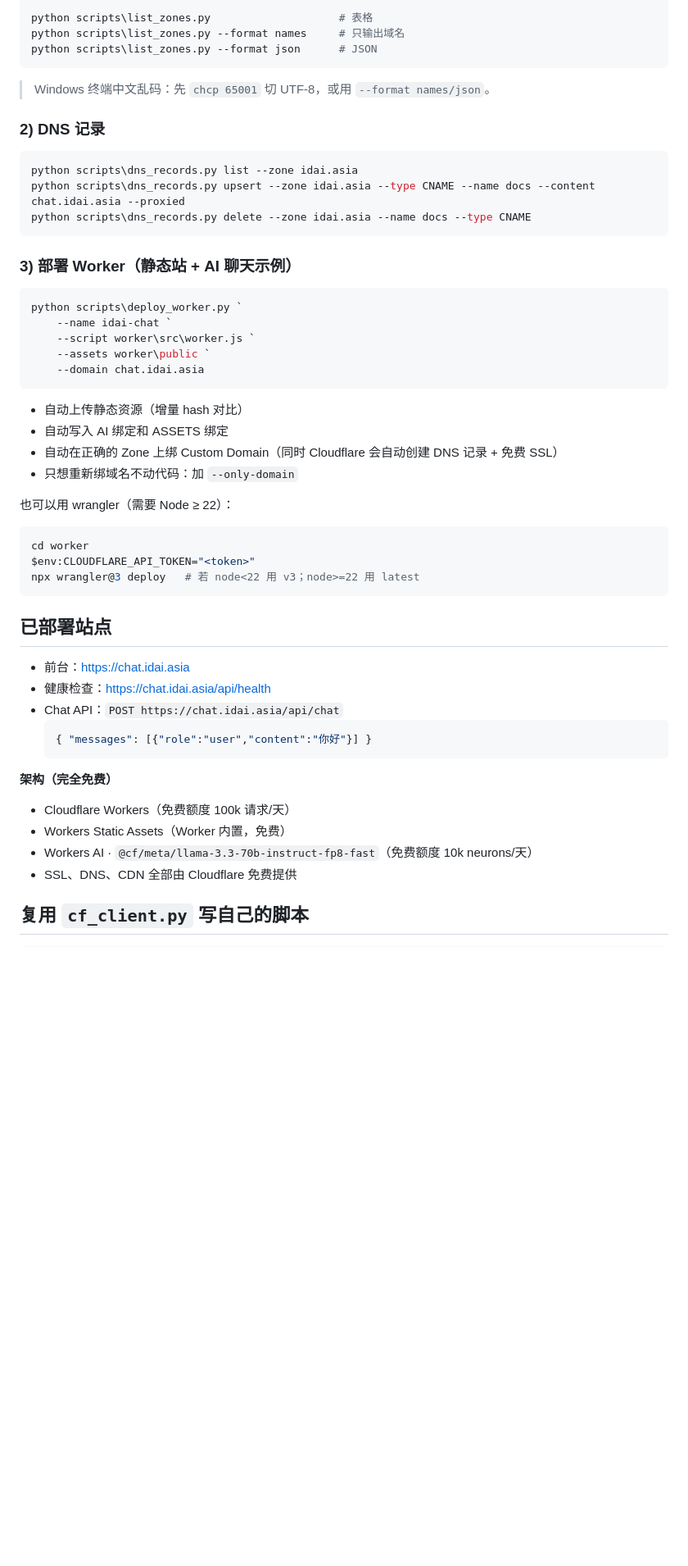
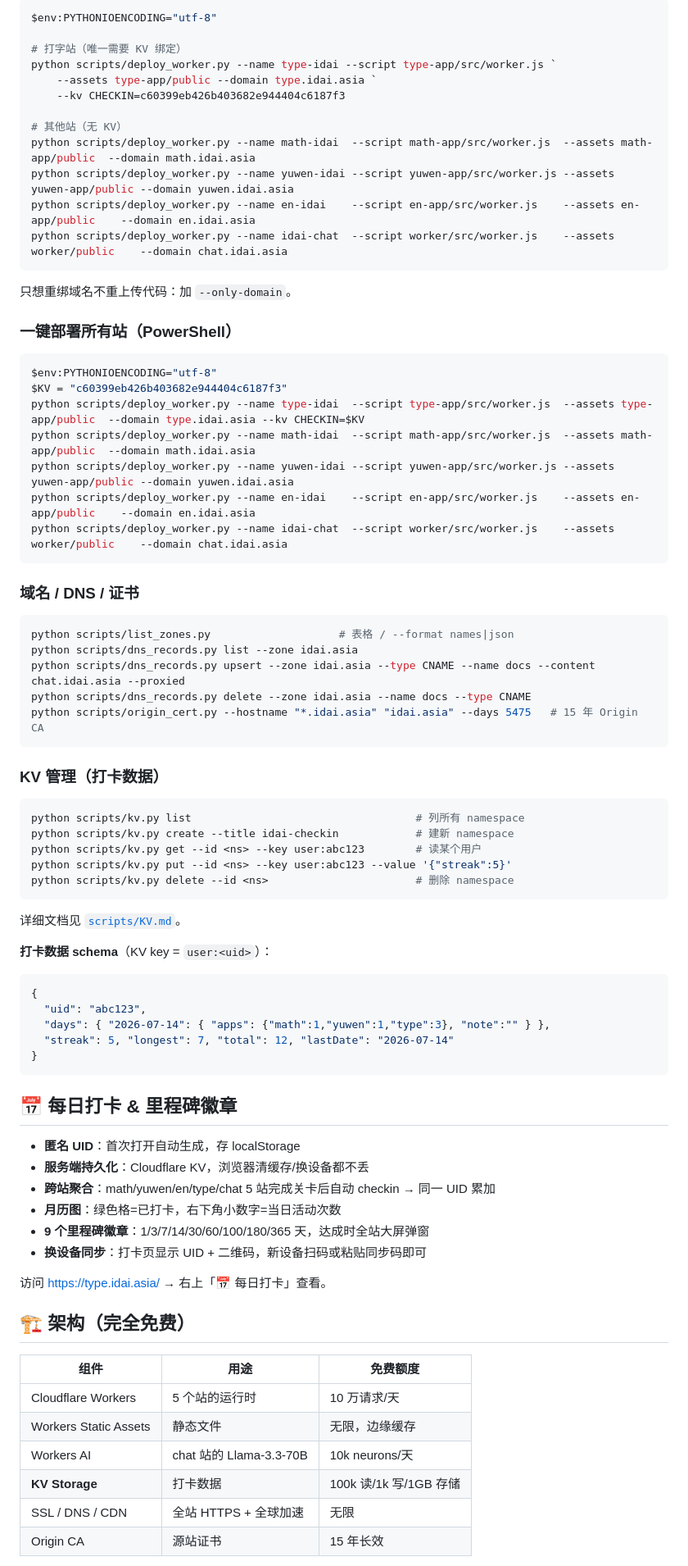
Before and after one commit to hgxlw6/cloudflare-toolbox, a Markdown page: README.md, the part around one of its changes. Shown at 82% size. Rendered like a GitHub page; blank space fills up the shorter version.

Commit message:
docs(readme): overhaul with 5-site matrix, KV checkin architecture, milestones, bootstrap flow

````diff
--- a/README.md
+++ b/README.md
@@ -50,55 +87,83 @@ cloudflare-test/
 
 ```powershell
-python scripts\list_zones.py                    # 表格
-python scripts\list_zones.py --format names     # 只输出域名
-python scripts\list_zones.py --format json      # JSON
+$env:PYTHONIOENCODING="utf-8"
+
+# 打字站（唯一需要 KV 绑定）
+python scripts/deploy_worker.py --name type-idai --script type-app/src/worker.js `
+    --assets type-app/public --domain type.idai.asia `
+    --kv CHECKIN=c60399eb426b403682e944404c6187f3
+
+# 其他站（无 KV）
+python scripts/deploy_worker.py --name math-idai  --script math-app/src/worker.js  --assets math-app/public  --domain math.idai.asia
+python scripts/deploy_worker.py --name yuwen-idai --script yuwen-app/src/worker.js --assets yuwen-app/public --domain yuwen.idai.asia
+python scripts/deploy_worker.py --name en-idai    --script en-app/src/worker.js    --assets en-app/public    --domain en.idai.asia
+python scripts/deploy_worker.py --name idai-chat  --script worker/src/worker.js    --assets worker/public    --domain chat.idai.asia
 ```
 
-> Windows 终端中文乱码：先 `chcp 65001` 切 UTF-8，或用 `--format names/json`。
+只想重绑域名不重上传代码：加 `--only-domain`。
 
-### 2) DNS 记录
+### 一键部署所有站（PowerShell）
 
 ```powershell
-python scripts\dns_records.py list --zone idai.asia
-python scripts\dns_records.py upsert --zone idai.asia --type CNAME --name docs --content chat.idai.asia --proxied
-python scripts\dns_records.py delete --zone idai.asia --name docs --type CNAME
+$env:PYTHONIOENCODING="utf-8"
+$KV = "c60399eb426b403682e944404c6187f3"
+python scripts/deploy_worker.py --name type-idai  --script type-app/src/worker.js  --assets type-app/public  --domain type.idai.asia --kv CHECKIN=$KV
+python scripts/deploy_worker.py --name math-idai  --script math-app/src/worker.js  --assets math-app/public  --domain math.idai.asia
+python scripts/deploy_worker.py --name yuwen-idai --script yuwen-app/src/worker.js --assets yuwen-app/public --domain yuwen.idai.asia
+python scripts/deploy_worker.py --name en-idai    --script en-app/src/worker.js    --assets en-app/public    --domain en.idai.asia
+python scripts/deploy_worker.py --name idai-chat  --script worker/src/worker.js    --assets worker/public    --domain chat.idai.asia
 ```
 
-### 3) 部署 Worker（静态站 + AI 聊天示例）
+### 域名 / DNS / 证书
 
 ```powershell
-python scripts\deploy_worker.py `
-    --name idai-chat `
-    --script worker\src\worker.js `
-    --assets worker\public `
-    --domain chat.idai.asia
+python scripts/list_zones.py                    # 表格 / --format names|json
+python scripts/dns_records.py list --zone idai.asia
+python scripts/dns_records.py upsert --zone idai.asia --type CNAME --name docs --content chat.idai.asia --proxied
+python scripts/dns_records.py delete --zone idai.asia --name docs --type CNAME
+python scripts/origin_cert.py --hostname "*.idai.asia" "idai.asia" --days 5475   # 15 年 Origin CA
 ```
 
-- 自动上传静态资源（增量 hash 对比）
-- 自动写入 AI 绑定和 ASSETS 绑定
-- 自动在正确的 Zone 上绑 Custom Domain（同时 Cloudflare 会自动创建 DNS 记录 + 免费 SSL）
-- 只想重新绑域名不动代码：加 `--only-domain`
+### KV 管理（打卡数据）
 
-也可以用 wrangler（需要 Node ≥ 22）：
 ```powershell
-cd worker
-$env:CLOUDFLARE_API_TOKEN="<token>"
-npx wrangler@3 deploy   # 若 node<22 用 v3；node>=22 用 latest
+python scripts/kv.py list                                   # 列所有 namespace
+python scripts/kv.py create --title idai-checkin            # 建新 namespace
+python scripts/kv.py get --id <ns> --key user:abc123        # 读某个用户
+python scripts/kv.py put --id <ns> --key user:abc123 --value '{"streak":5}'
+python scripts/kv.py delete --id <ns>                       # 删除 namespace
 ```
 
-## 已部署站点
+详细文档见 [`scripts/KV.md`](scripts/KV.md)。
 
-- 前台：https://chat.idai.asia
-- 健康检查：https://chat.idai.asia/api/health
-- Chat API：`POST https://chat.idai.asia/api/chat`
-  ```json
-  { "messages": [{"role":"user","content":"你好"}] }
-  ```
+**打卡数据 schema**（KV key = `user:<uid>`）：
+```json
+{
+  "uid": "abc123",
+  "days": { "2026-07-14": { "apps": {"math":1,"yuwen":1,"type":3}, "note":"" } },
+  "streak": 5, "longest": 7, "total": 12, "lastDate": "2026-07-14"
+}
+```
 
-**架构（完全免费）**
-- Cloudflare Workers（免费额度 100k 请求/天）
-- Workers Static Assets（Worker 内置，免费）
-- Workers AI · `@cf/meta/llama-3.3-70b-instruct-fp8-fast`（免费额度 10k neurons/天）
-- SSL、DNS、CDN 全部由 Cloudflare 免费提供
+## 📅 每日打卡 & 里程碑徽章
 
-## 复用 `cf_client.py` 写自己的脚本
+- **匿名 UID**：首次打开自动生成，存 localStorage
+- **服务端持久化**：Cloudflare KV，浏览器清缓存/换设备都不丢
+- **跨站聚合**：math/yuwen/en/type/chat 5 站完成关卡后自动 checkin → 同一 UID 累加
+- **月历图**：绿色格=已打卡，右下角小数字=当日活动次数
+- **9 个里程碑徽章**：1/3/7/14/30/60/100/180/365 天，达成时全站大屏弹窗
+- **换设备同步**：打卡页显示 UID + 二维码，新设备扫码或粘贴同步码即可
+
+访问 https://type.idai.asia/ → 右上「📅 每日打卡」查看。
+
+## 🏗️ 架构（完全免费）
+
+| 组件 | 用途 | 免费额度 |
+|---|---|---|
+| Cloudflare Workers | 5 个站的运行时 | 10 万请求/天 |
+| Workers Static Assets | 静态文件 | 无限，边缘缓存 |
+| Workers AI | chat 站的 Llama-3.3-70B | 10k neurons/天 |
+| **KV Storage** | 打卡数据 | 100k 读/1k 写/1GB 存储 |
+| SSL / DNS / CDN | 全站 HTTPS + 全球加速 | 无限 |
+| Origin CA | 源站证书 | 15 年长效 |
+
````
Also changed, not shown: other parts of README.md (+97 -38 lines).
